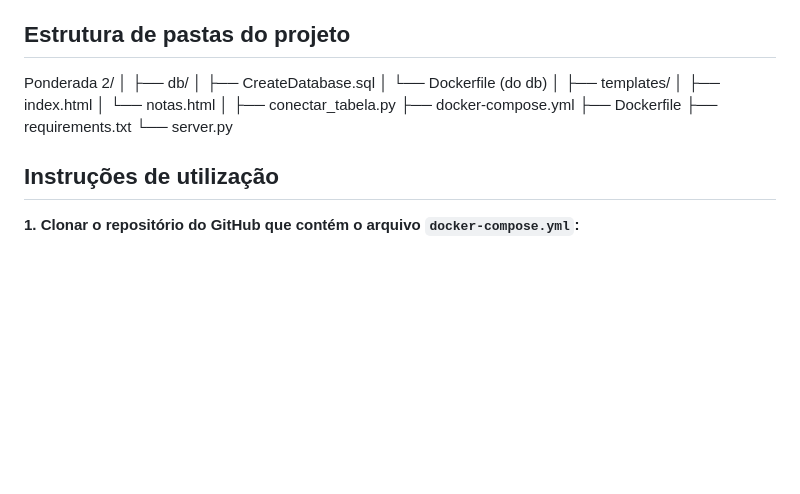
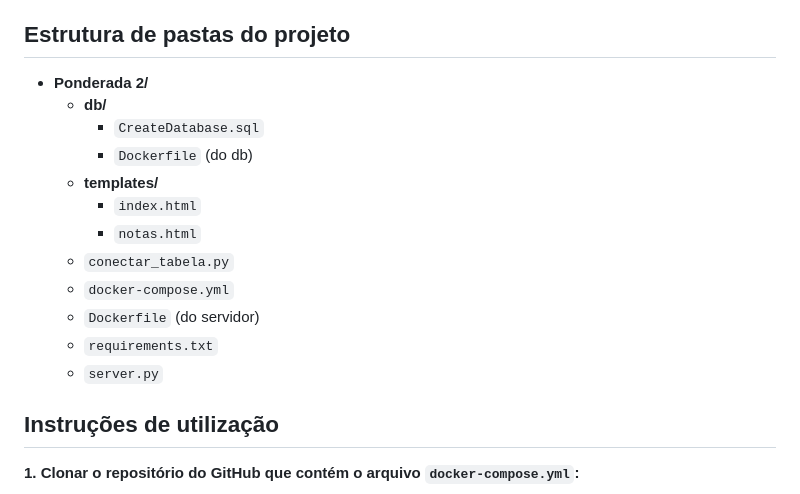
Before and after one commit to ipatriciahonorato/modulo-7, a Markdown page: Ponderada 2/README.md, the part around the change. Rendered like a GitHub page; blank space fills up the shorter version.

```diff
--- a/Ponderada 2/README.md
+++ b/Ponderada 2/README.md
@@ -60,21 +60,18 @@ A do **banco** está em: [Repositório do Banco](https://hub.docker.com/reposito
 
 ## Estrutura de pastas do projeto
 
-Ponderada 2/
-│
-├── db/
-│   ├── CreateDatabase.sql
-│   └── Dockerfile (do db)
-│
-├── templates/
-│   ├── index.html
-│   └── notas.html
-│
-├── conectar_tabela.py
-├── docker-compose.yml
-├── Dockerfile
-├── requirements.txt
-└── server.py
+- **Ponderada 2/**
+  - **db/**
+    - `CreateDatabase.sql`
+    - `Dockerfile` (do db)
+  - **templates/**
+    - `index.html`
+    - `notas.html`
+  - `conectar_tabela.py`
+  - `docker-compose.yml`
+  - `Dockerfile` (do servidor)
+  - `requirements.txt`
+  - `server.py`
 
 ## Instruções de utilização
 
```
